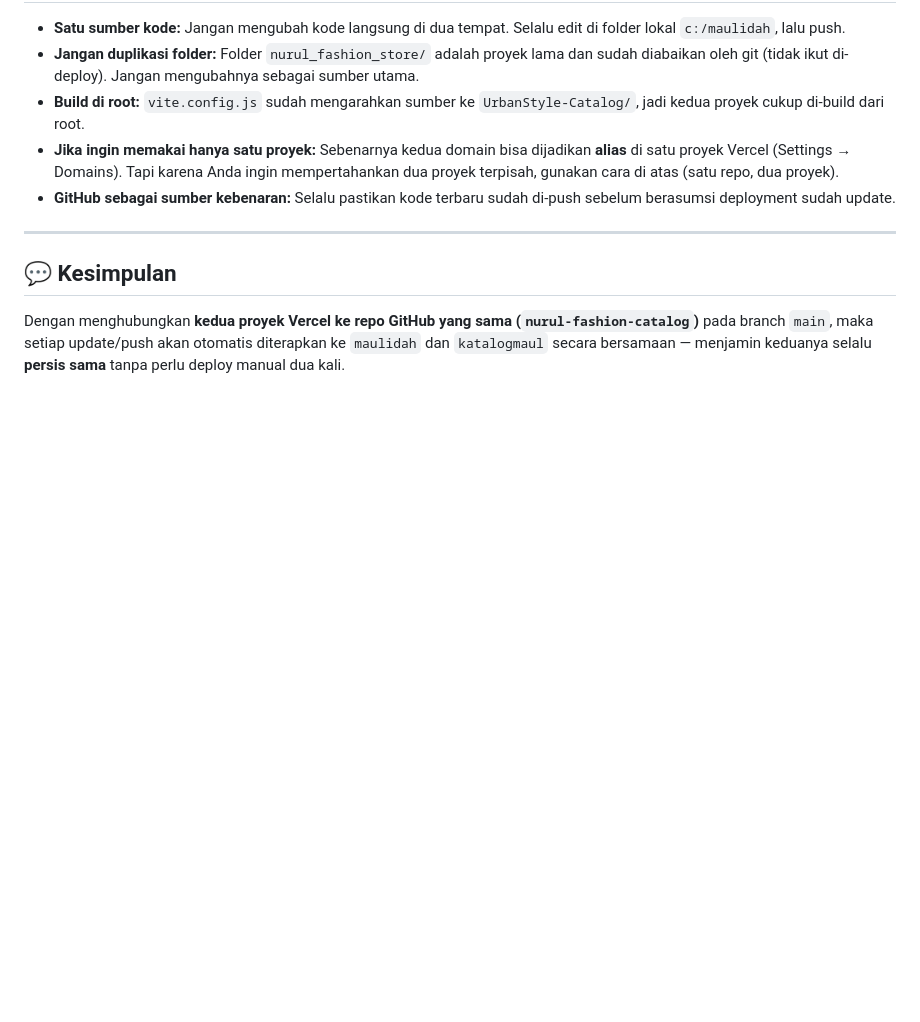
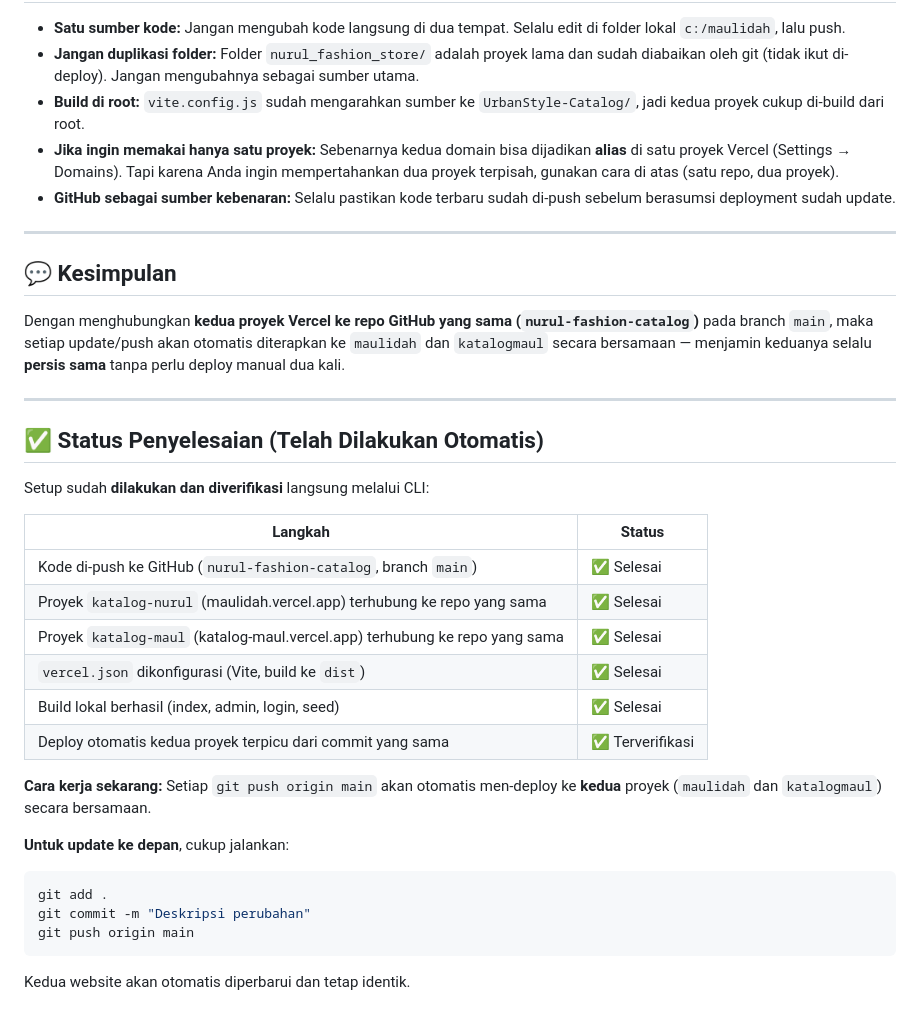
Before and after one commit to tegarsatech-cmd/nurul-fashion-catalog, a Markdown page: PANDUAN_SINKRONISASI.md, the part around the change. GitHub-like rendering; blank space fills up the shorter version.

Commit message:
Update status penyelesaian sinkronisasi Vercel

````diff
--- a/PANDUAN_SINKRONISASI.md
+++ b/PANDUAN_SINKRONISASI.md
@@ -140,3 +140,29 @@ Vercel akan otomatis membangun & men-deploy **ke kedua proyek sekaligus**
 Dengan menghubungkan **kedua proyek Vercel ke repo GitHub yang sama (`nurul-fashion-catalog`)**
 pada branch `main`, maka setiap update/push akan otomatis diterapkan ke `maulidah` dan `katalogmaul`
 secara bersamaan — menjamin keduanya selalu **persis sama** tanpa perlu deploy manual dua kali.
+
+---
+
+## ✅ Status Penyelesaian (Telah Dilakukan Otomatis)
+
+Setup sudah **dilakukan dan diverifikasi** langsung melalui CLI:
+
+| Langkah | Status |
+|---------|--------|
+| Kode di-push ke GitHub (`nurul-fashion-catalog`, branch `main`) | ✅ Selesai |
+| Proyek `katalog-nurul` (maulidah.vercel.app) terhubung ke repo yang sama | ✅ Selesai |
+| Proyek `katalog-maul` (katalog-maul.vercel.app) terhubung ke repo yang sama | ✅ Selesai |
+| `vercel.json` dikonfigurasi (Vite, build ke `dist`) | ✅ Selesai |
+| Build lokal berhasil (index, admin, login, seed) | ✅ Selesai |
+| Deploy otomatis kedua proyek terpicu dari commit yang sama | ✅ Terverifikasi |
+
+**Cara kerja sekarang:** Setiap `git push origin main` akan otomatis men-deploy
+ke **kedua** proyek (`maulidah` dan `katalogmaul`) secara bersamaan.
+
+**Untuk update ke depan**, cukup jalankan:
+```bash
+git add .
+git commit -m "Deskripsi perubahan"
+git push origin main
+```
+Kedua website akan otomatis diperbarui dan tetap identik.
````
